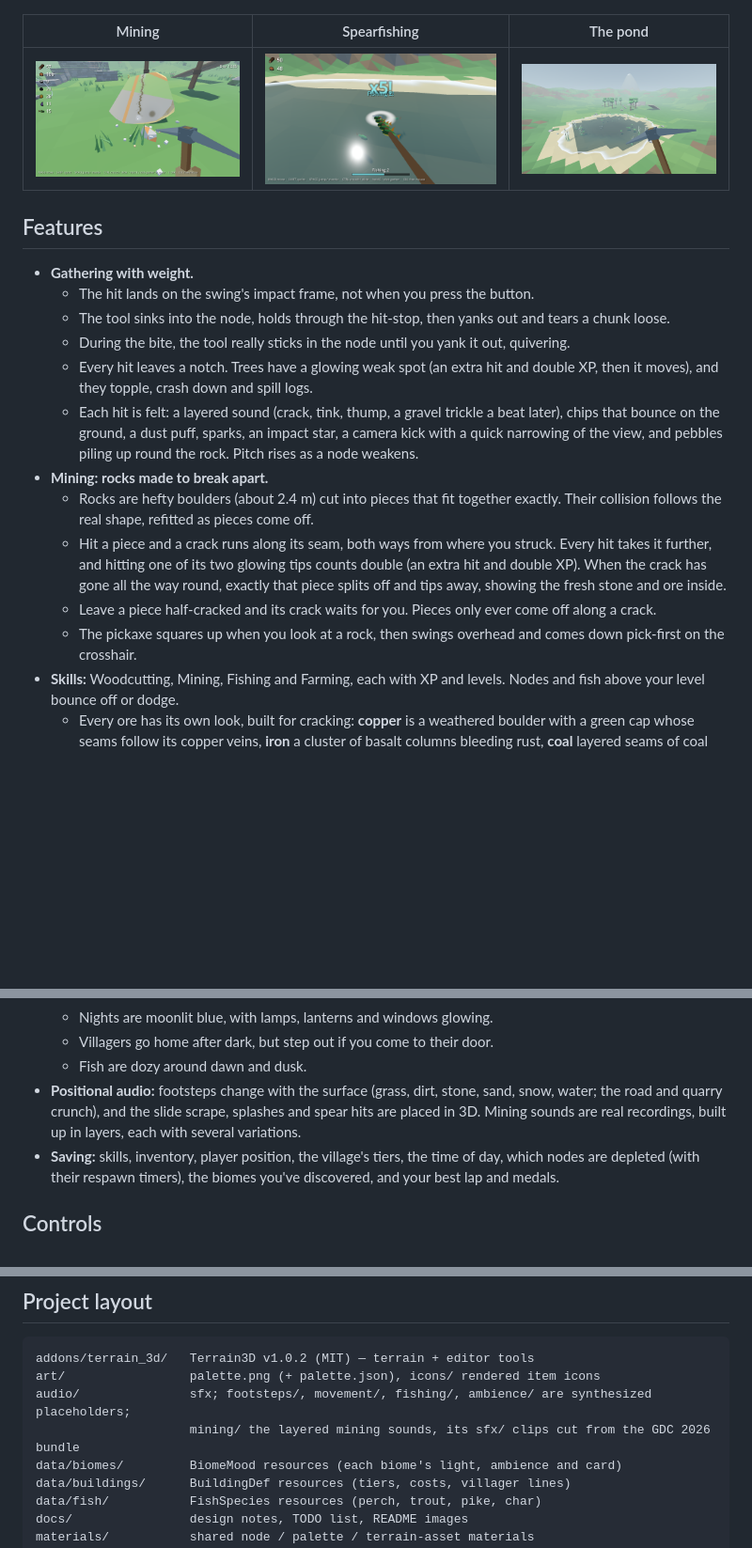
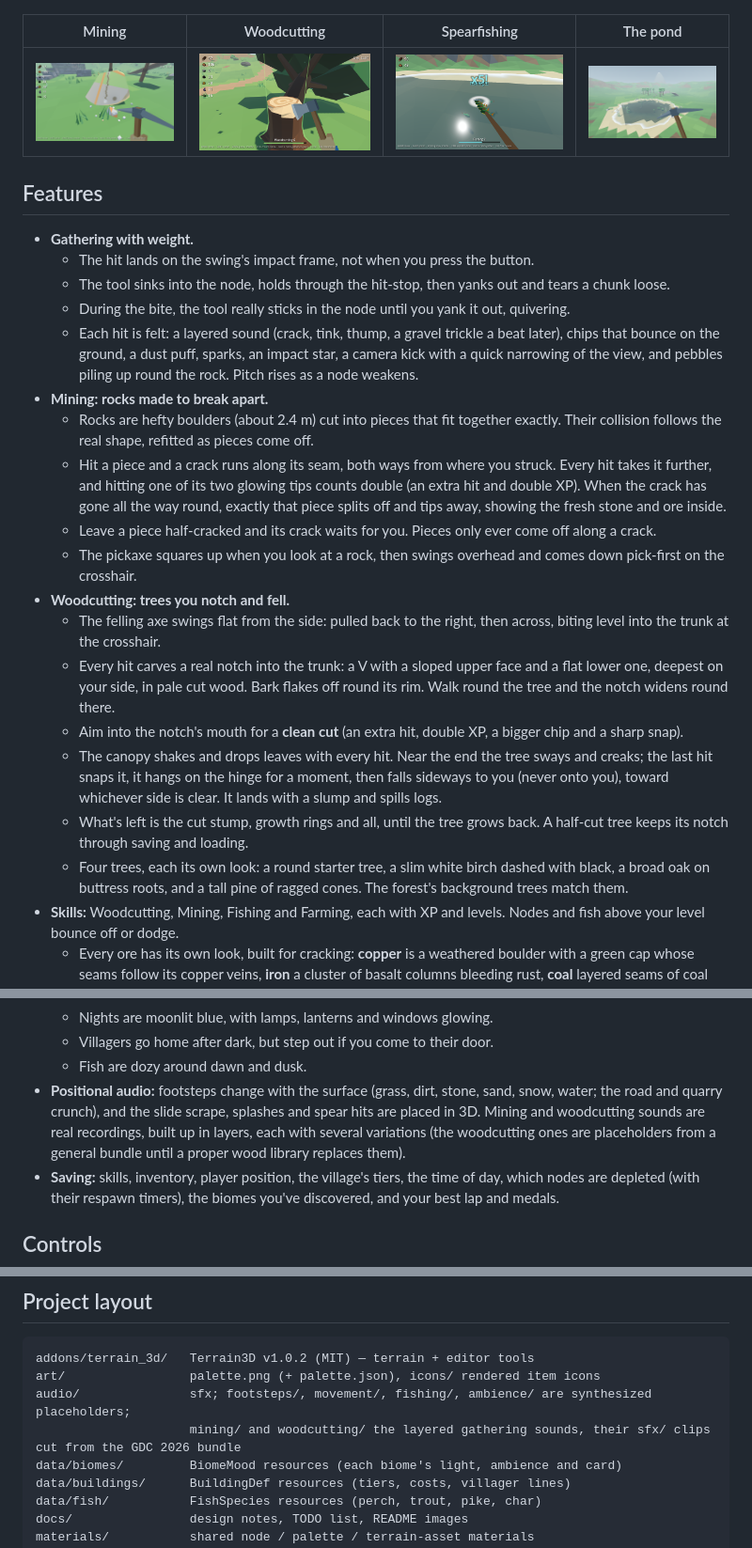
Before and after one commit to cyberced21/project-serotonin, a Markdown page: README.md, 3 parts joined by grey strips. Shown at 94% size. Drawn GitHub-style; pictures changed too: docs/images/woodcutting.png (added); blank space fills up the shorter version.

```diff
--- a/README.md
+++ b/README.md
@@ -8,9 +8,9 @@ whatever you hit.
 
 ![The clearing](docs/images/clearing.png)
 
-| Mining | Spearfishing | The pond |
-|---|---|---|
-| ![Mining](docs/images/mining.png) | ![Spearfishing](docs/images/spearfishing.png) | ![Pond](docs/images/pond.png) |
+| Mining | Woodcutting | Spearfishing | The pond |
+|---|---|---|---|
+| ![Mining](docs/images/mining.png) | ![Woodcutting](docs/images/woodcutting.png) | ![Spearfishing](docs/images/spearfishing.png) | ![Pond](docs/images/pond.png) |
 
 ## Features
 
@@ -18,13 +18,19 @@ whatever you hit.
   - The hit lands on the swing's impact frame, not when you press the button.
   - The tool sinks into the node, holds through the hit-stop, then yanks out and tears a chunk loose.
   - During the bite, the tool really sticks in the node until you yank it out, quivering.
-  - Every hit leaves a notch. Trees have a glowing weak spot (an extra hit and double XP, then it moves), and they topple, crash down and spill logs.
   - Each hit is felt: a layered sound (crack, tink, thump, a gravel trickle a beat later), chips that bounce on the ground, a dust puff, sparks, an impact star, a camera kick with a quick narrowing of the view, and pebbles piling up round the rock. Pitch rises as a node weakens.
 - **Mining: rocks made to break apart.**
   - Rocks are hefty boulders (about 2.4 m) cut into pieces that fit together exactly. Their collision follows the real shape, refitted as pieces come off.
   - Hit a piece and a crack runs along its seam, both ways from where you struck. Every hit takes it further, and hitting one of its two glowing tips counts double (an extra hit and double XP). When the crack has gone all the way round, exactly that piece splits off and tips away, showing the fresh stone and ore inside.
   - Leave a piece half-cracked and its crack waits for you. Pieces only ever come off along a crack.
   - The pickaxe squares up when you look at a rock, then swings overhead and comes down pick-first on the crosshair.
+- **Woodcutting: trees you notch and fell.**
+  - The felling axe swings flat from the side: pulled back to the right, then across, biting level into the trunk at the crosshair.
+  - Every hit carves a real notch into the trunk: a V with a sloped upper face and a flat lower one, deepest on your side, in pale cut wood. Bark flakes off round its rim. Walk round the tree and the notch widens round there.
+  - Aim into the notch's mouth for a **clean cut** (an extra hit, double XP, a bigger chip and a sharp snap).
+  - The canopy shakes and drops leaves with every hit. Near the end the tree sways and creaks; the last hit snaps it, it hangs on the hinge for a moment, then falls sideways to you (never onto you), toward whichever side is clear. It lands with a slump and spills logs.
+  - What's left is the cut stump, growth rings and all, until the tree grows back. A half-cut tree keeps its notch through saving and loading.
+  - Four trees, each its own look: a round starter tree, a slim white birch dashed with black, a broad oak on buttress roots, and a tall pine of ragged cones. The forest's background trees match them.
 - **Skills:** Woodcutting, Mining, Fishing and Farming, each with XP and levels. Nodes and fish above your level bounce off or dodge.
   - Every ore has its own look, built for cracking: **copper** is a weathered boulder with a green cap whose seams follow its copper veins, **iron** a cluster of basalt columns bleeding rust, **coal** layered seams of coal and shale that split into slabs, **gold** a dull brown geode, thinly veined, with a quartz rim and a gold core inside, and **crystal** violet crystals that crack round their base and snap off.
   - Higher-level nodes:
@@ -82,7 +88,7 @@ whatever you hit.
   - Nights are moonlit blue, with lamps, lanterns and windows glowing.
   - Villagers go home after dark, but step out if you come to their door.
   - Fish are dozy around dawn and dusk.
-- **Positional audio:** footsteps change with the surface (grass, dirt, stone, sand, snow, water; the road and quarry crunch), and the slide scrape, splashes and spear hits are placed in 3D. Mining sounds are real recordings, built up in layers, each with several variations.
+- **Positional audio:** footsteps change with the surface (grass, dirt, stone, sand, snow, water; the road and quarry crunch), and the slide scrape, splashes and spear hits are placed in 3D. Mining and woodcutting sounds are real recordings, built up in layers, each with several variations (the woodcutting ones are placeholders from a general bundle until a proper wood library replaces them).
 - **Saving:** skills, inventory, player position, the village's tiers, the time of day, which nodes are depleted (with their respawn timers), the biomes you've discovered, and your best lap and medals.
 
 ## Controls
@@ -114,7 +120,7 @@ Saves are written to `user://save.json`. Press F10 in a debug build to wipe the
 addons/terrain_3d/   Terrain3D v1.0.2 (MIT) — terrain + editor tools
 art/                 palette.png (+ palette.json), icons/ rendered item icons
 audio/               sfx; footsteps/, movement/, fishing/, ambience/ are synthesized placeholders;
-                     mining/ the layered mining sounds, its sfx/ clips cut from the GDC 2026 bundle
+                     mining/ and woodcutting/ the layered gathering sounds, their sfx/ clips cut from the GDC 2026 bundle
 data/biomes/         BiomeMood resources (each biome's light, ambience and card)
 data/buildings/      BuildingDef resources (tiers, costs, villager lines)
 data/fish/           FishSpecies resources (perch, trout, pike, char)
```
Also changed, not shown: other parts of README.md (+4 -2 lines), docs/TODO.md (+15 -2 lines), 2 other files.
